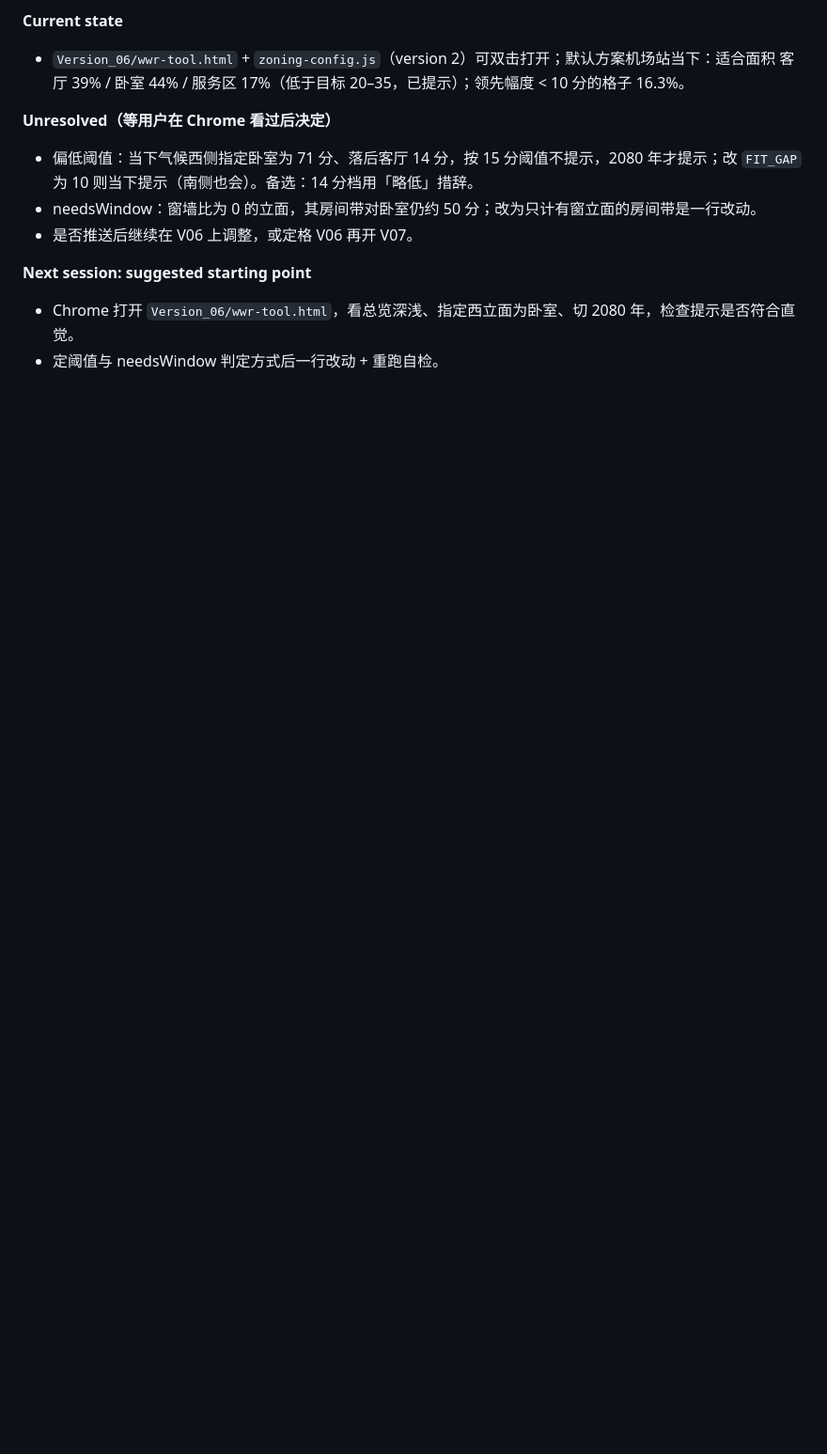
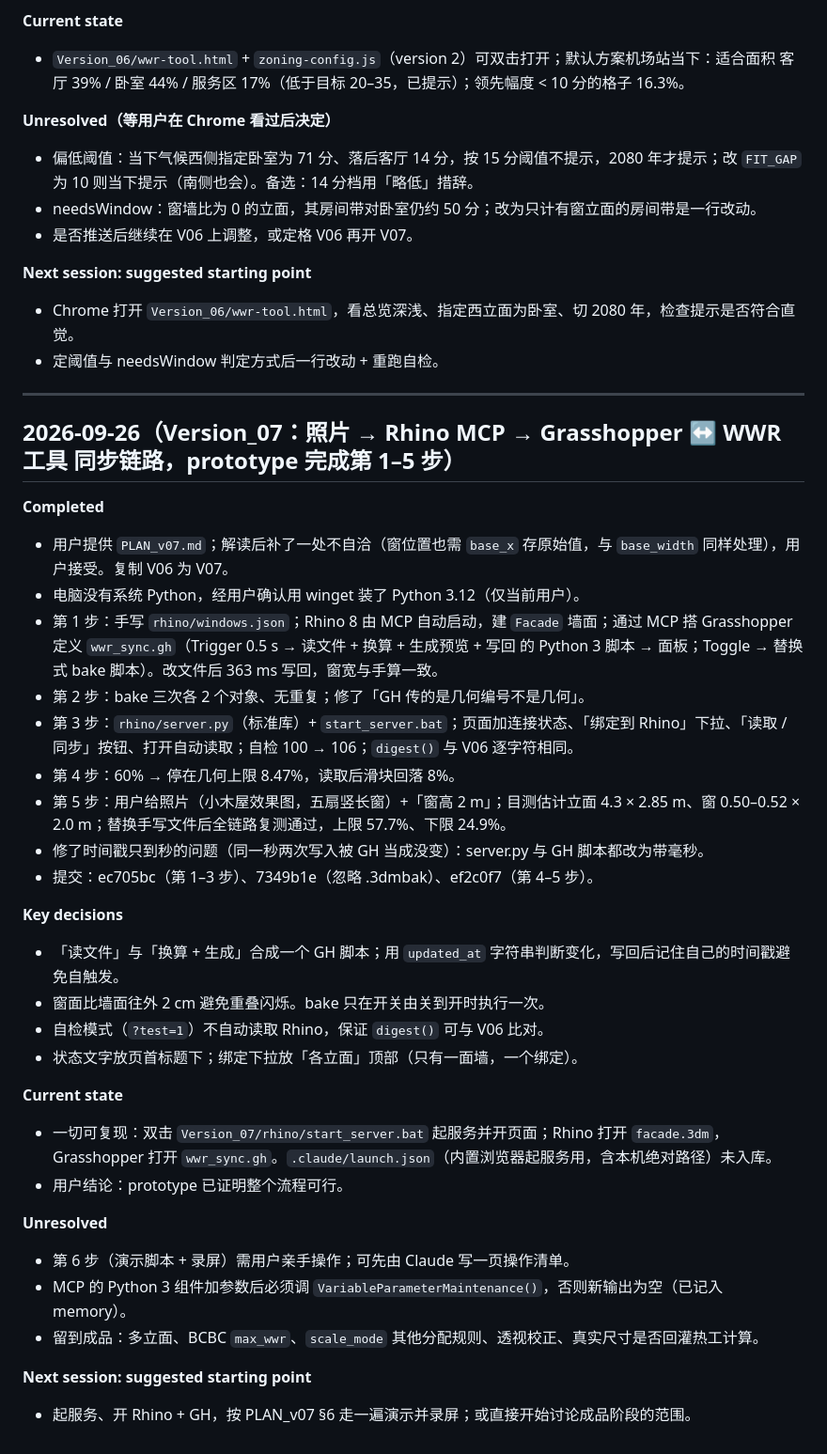
Before and after one commit to Ay-xa/ARCH-540, a Markdown page: WORK_LOG.md, the part around the change. Shown at 94% size. Drawn GitHub-style; blank space fills up the shorter version.

Commit message:
Work log: 2026-09-26 Version_07 prototype session (steps 1–5)
Co-Authored-By: Claude Fable 5.1 <noreply@anthropic.com>

```diff
--- a/WORK_LOG.md
+++ b/WORK_LOG.md
@@ -279,3 +279,36 @@ Records are appended after each session. Most recent entry is at the bottom.
 **Next session: suggested starting point**
 - Chrome 打开 `Version_06/wwr-tool.html`，看总览深浅、指定西立面为卧室、切 2080 年，检查提示是否符合直觉。
 - 定阈值与 needsWindow 判定方式后一行改动 + 重跑自检。
+
+---
+
+## 2026-09-26（Version_07：照片 → Rhino MCP → Grasshopper ↔ WWR 工具 同步链路，prototype 完成第 1–5 步）
+
+**Completed**
+- 用户提供 `PLAN_v07.md`；解读后补了一处不自洽（窗位置也需 `base_x` 存原始值，与 `base_width` 同样处理），用户接受。复制 V06 为 V07。
+- 电脑没有系统 Python，经用户确认用 winget 装了 Python 3.12（仅当前用户）。
+- 第 1 步：手写 `rhino/windows.json`；Rhino 8 由 MCP 自动启动，建 `Facade` 墙面；通过 MCP 搭 Grasshopper 定义 `wwr_sync.gh`（Trigger 0.5 s → 读文件 + 换算 + 生成预览 + 写回 的 Python 3 脚本 → 面板；Toggle → 替换式 bake 脚本）。改文件后 363 ms 写回，窗宽与手算一致。
+- 第 2 步：bake 三次各 2 个对象、无重复；修了「GH 传的是几何编号不是几何」。
+- 第 3 步：`rhino/server.py`（标准库）+ `start_server.bat`；页面加连接状态、「绑定到 Rhino」下拉、「读取 / 同步」按钮、打开自动读取；自检 100 → 106；`digest()` 与 V06 逐字符相同。
+- 第 4 步：60% → 停在几何上限 8.47%，读取后滑块回落 8%。
+- 第 5 步：用户给照片（小木屋效果图，五扇竖长窗）+「窗高 2 m」；目测估计立面 4.3 × 2.85 m、窗 0.50–0.52 × 2.0 m；替换手写文件后全链路复测通过，上限 57.7%、下限 24.9%。
+- 修了时间戳只到秒的问题（同一秒两次写入被 GH 当成没变）：server.py 与 GH 脚本都改为带毫秒。
+- 提交：ec705bc（第 1–3 步）、7349b1e（忽略 .3dmbak）、ef2c0f7（第 4–5 步）。
+
+**Key decisions**
+- 「读文件」与「换算 + 生成」合成一个 GH 脚本；用 `updated_at` 字符串判断变化，写回后记住自己的时间戳避免自触发。
+- 窗面比墙面往外 2 cm 避免重叠闪烁。bake 只在开关由关到开时执行一次。
+- 自检模式（`?test=1`）不自动读取 Rhino，保证 `digest()` 可与 V06 比对。
+- 状态文字放页首标题下；绑定下拉放「各立面」顶部（只有一面墙，一个绑定）。
+
+**Current state**
+- 一切可复现：双击 `Version_07/rhino/start_server.bat` 起服务并开页面；Rhino 打开 `facade.3dm`，Grasshopper 打开 `wwr_sync.gh`。`.claude/launch.json`（内置浏览器起服务用，含本机绝对路径）未入库。
+- 用户结论：prototype 已证明整个流程可行。
+
+**Unresolved**
+- 第 6 步（演示脚本 + 录屏）需用户亲手操作；可先由 Claude 写一页操作清单。
+- MCP 的 Python 3 组件加参数后必须调 `VariableParameterMaintenance()`，否则新输出为空（已记入 memory）。
+- 留到成品：多立面、BCBC `max_wwr`、`scale_mode` 其他分配规则、透视校正、真实尺寸是否回灌热工计算。
+
+**Next session: suggested starting point**
+- 起服务、开 Rhino + GH，按 PLAN_v07 §6 走一遍演示并录屏；或直接开始讨论成品阶段的范围。
```
